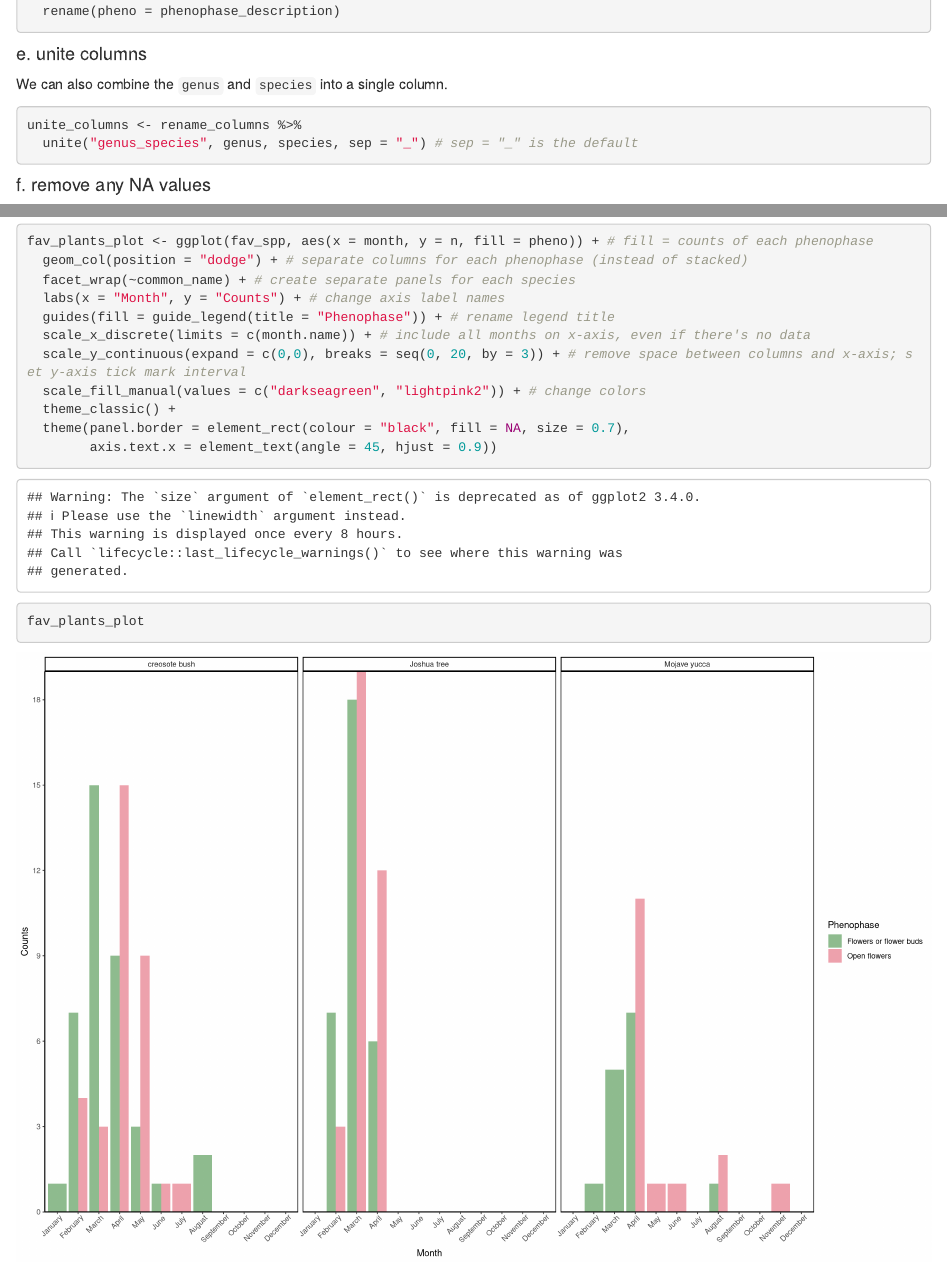
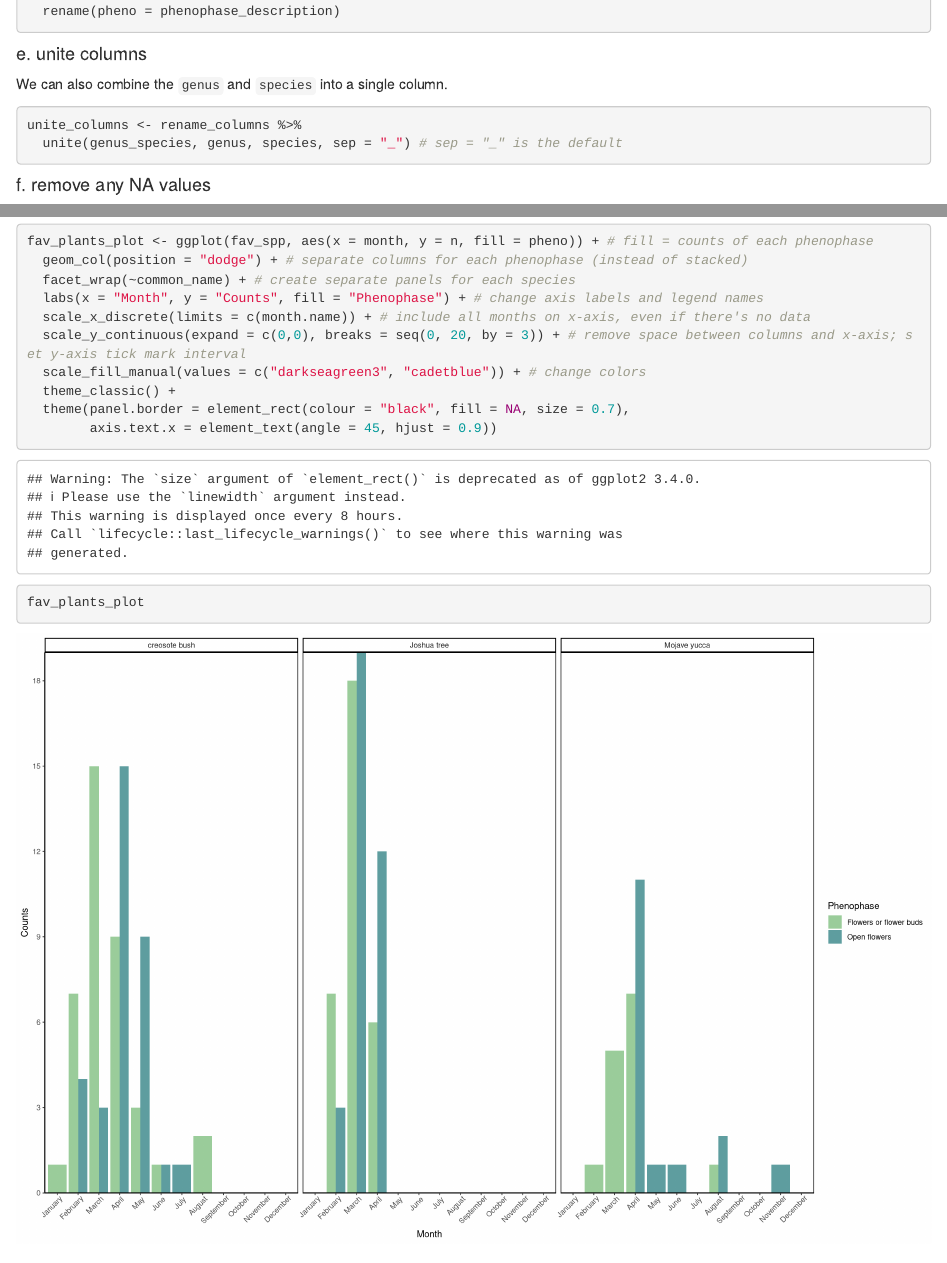
Before and after one commit to samanthacsik/Intro-to-the-Tidyverse, an R Markdown document (intro_to_the_tidyverse_KEY.Rmd): the page in a window 1100 px wide, from 4940 px down, and a second part further down, joined at a grey line. Rendered offline with R 4.5, knitr and Pandoc, with nearby package versions; column names are cleaned by a stand-in for the janitor package.

Commit message:
updates following eemb dept rehersal. changed color of plot so bc bad for rg colorblind; removed quotes from unite()

````diff
--- a/intro_to_the_tidyverse_KEY.Rmd
+++ b/intro_to_the_tidyverse_KEY.Rmd
@@ -276,7 +276,7 @@ We can also combine the `genus` and `species` into a single column.
 
 ```{r}
 unite_columns <- rename_columns %>%
-  unite("genus_species", genus, species, sep = "_") # sep = "_" is the default
+  unite(genus_species, genus, species, sep = "_") # sep = "_" is the default
 ```
 
 #### f. remove any NA values
@@ -347,11 +347,10 @@ c. make it pretty
 fav_plants_plot <- ggplot(fav_spp, aes(x = month, y = n, fill = pheno)) + # fill = counts of each phenophase
   geom_col(position = "dodge") + # separate columns for each phenophase (instead of stacked)
   facet_wrap(~common_name) + # create separate panels for each species
-  labs(x = "Month", y = "Counts") + # change axis label names
-  guides(fill = guide_legend(title = "Phenophase")) + # rename legend title
+  labs(x = "Month", y = "Counts", fill = "Phenophase") + # change axis labels and legend names
   scale_x_discrete(limits = c(month.name)) + # include all months on x-axis, even if there's no data
   scale_y_continuous(expand = c(0,0), breaks = seq(0, 20, by = 3)) + # remove space between columns and x-axis; set y-axis tick mark interval
-  scale_fill_manual(values = c("darkseagreen", "lightpink2")) + # change colors
+  scale_fill_manual(values = c("darkseagreen3", "cadetblue")) + # change colors
   theme_classic() +
   theme(panel.border = element_rect(colour = "black", fill = NA, size = 0.7),
         axis.text.x = element_text(angle = 45, hjust = 0.9))
````
Also changed, not shown: intro_to_the_tidyverse_KEY.html.
